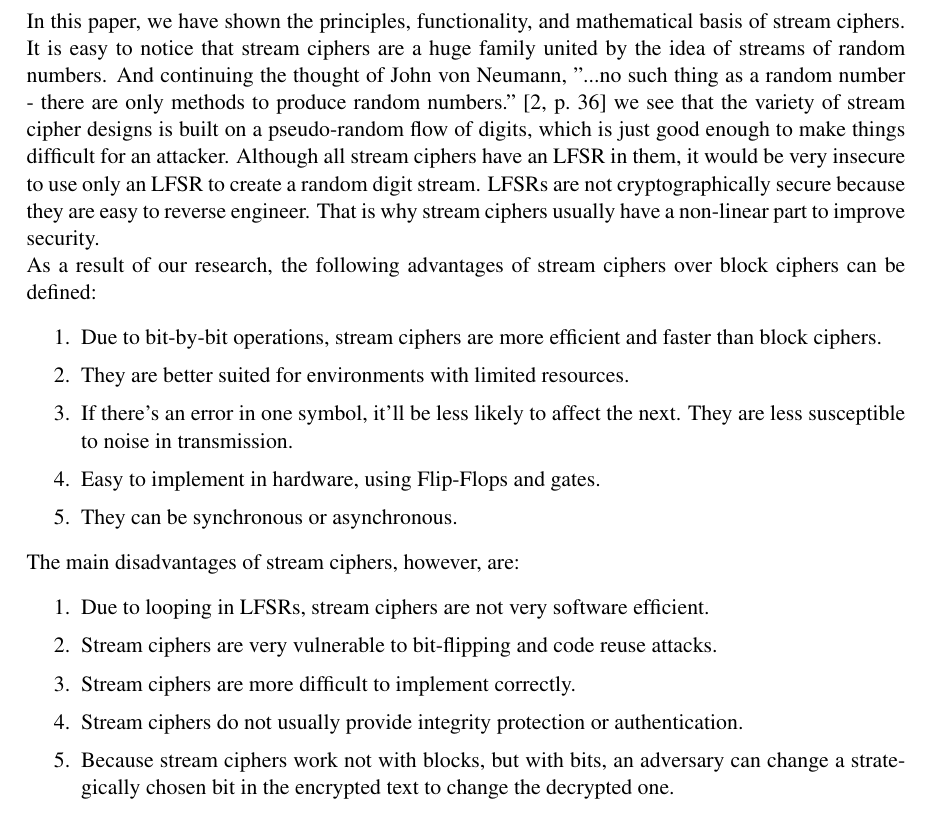
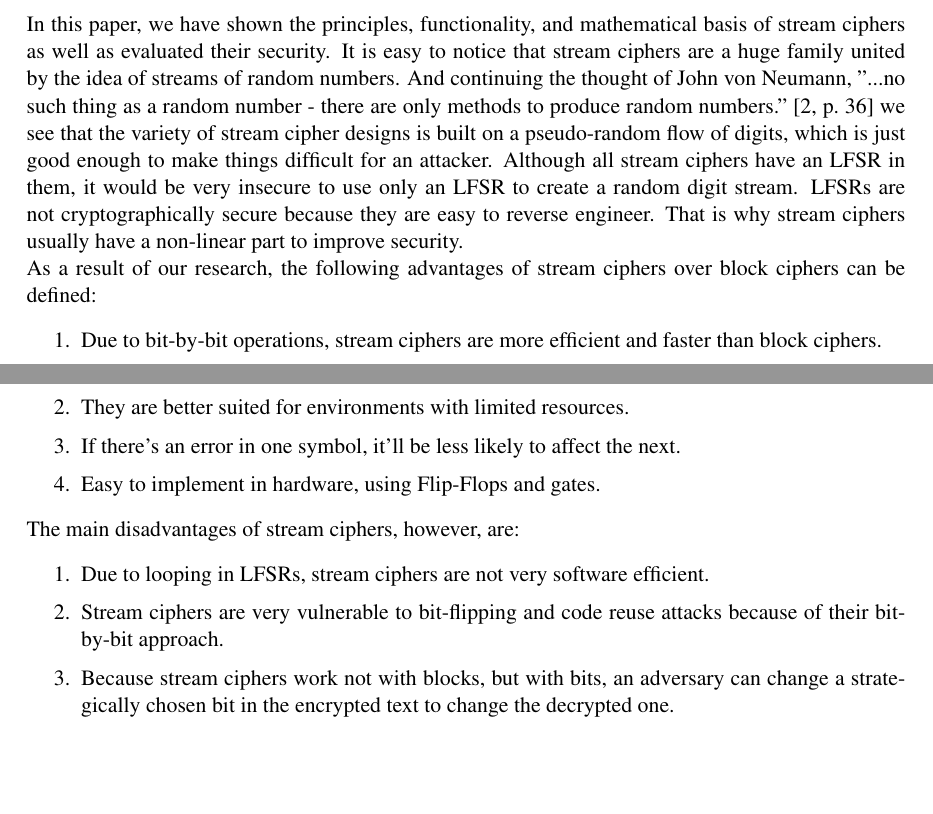
Before and after one commit to xThale/crypto-stream-ciphers, a LaTeX document (Latex/template_papers.tex, which reads Latex/larysa.tex): part of page 29 of 33 before the commit and two parts of pages 28 and 29 of 33 after it, the two joined at a grey line, cut so that both start at the same text, the shorter picture padded with empty space. Compiled offline with pdfLaTeX.

Commit message:
modify presentation, paper Larysa

```diff
--- a/Latex/larysa.tex
+++ b/Latex/larysa.tex
@@ -322,23 +334,20 @@ In 2013 another team of researchers has shown that Trivium can be broken by a \e
 	Only in 2020 \cite{potestad2020breaking} a not reduced version of Trivium was broken with the help of \emph{Experimental Attacks and Differential fault analysis (DFA)}. The idea is to inject faults into the Trivium clock cycle and get the faulty outputs. Then with the help of DFA the internal state is recovered through a comparison between correct and faulty outputs, after that, a specially designed Trivium version goes back and gets the initial key and the internal state. According to the authors, 100\% of keys have been recovered using this method.
 
 	\section{Conclusion}
-In this paper, we have shown the principles, functionality, and mathematical basis of stream ciphers. It is easy to notice that stream ciphers are a huge family united by the idea of streams of random numbers. And continuing the thought of John von Neumann, "...no such thing as a random number - there are only methods to produce random numbers." \cite[p.~36]{vonNeumann1951} we see that the variety of stream cipher designs is built on a pseudo-random flow of digits, which is just good enough to make things difficult for an attacker. Although all stream ciphers have an LFSR in them, it would be very insecure to use only an LFSR to create a random digit stream. LFSRs are not cryptographically secure because they are easy to reverse engineer. That is why stream ciphers usually have a non-linear part to improve security.\\
+	In this paper, we have shown the principles, functionality, and mathematical basis of stream ciphers as well as evaluated their security. It is easy to notice that stream ciphers are a huge family united by the idea of streams of random numbers. And continuing the thought of John von Neumann, "...no such thing as a random number - there are only methods to produce random numbers." \cite[p.~36]{vonNeumann1951} we see that the variety of stream cipher designs is built on a pseudo-random flow of digits, which is just good enough to make things difficult for an attacker. Although all stream ciphers have an LFSR in them, it would be very insecure to use only an LFSR to create a random digit stream. LFSRs are not cryptographically secure because they are easy to reverse engineer. That is why stream ciphers usually have a non-linear part to improve security.\\
 	As a result of our research, the following advantages of stream ciphers over block ciphers can be defined:
 	\begin{enumerate}
 		\setlength\itemsep{0.1em}
 		\item Due to bit-by-bit operations, stream ciphers are more efficient and faster than block ciphers.
 		\item They are better suited for environments with limited resources.
-	\item If there’s an error in one symbol, it’ll be less likely to affect the next. They are less susceptible to noise in transmission.
+		\item If there’s an error in one symbol, it’ll be less likely to affect the next.
 		\item Easy to implement in hardware, using Flip-Flops and gates.
-	\item They can be synchronous or asynchronous.
 	\end{enumerate}
 	The main disadvantages of stream ciphers, however, are:
 	\begin{enumerate}
 		\setlength\itemsep{0.1em}
 		\item Due to looping in LFSRs, stream ciphers are not very software efficient.
-	\item Stream ciphers are very vulnerable to bit-flipping and code reuse attacks.
-	\item Stream ciphers are more difficult to implement correctly.
-	\item Stream ciphers do not usually provide integrity protection or authentication.
+		\item Stream ciphers are very vulnerable to bit-flipping and code reuse attacks because of their bit-by-bit approach.
 		\item Because stream ciphers work not with blocks, but with bits, an adversary can change a strategically chosen bit in the encrypted text to change the decrypted one.
 	\end{enumerate}
 
```
Also changed, not shown: Latex/larysa.tex (22 more changed lines), 1 other file. Lines whose indentation alone changed are shown as unchanged.
